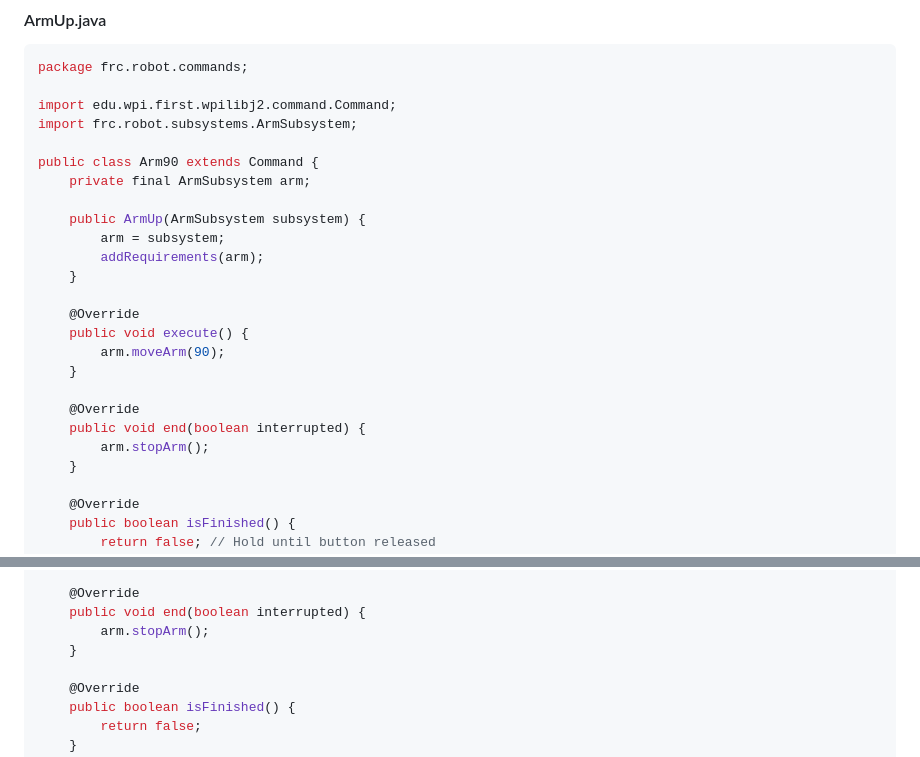
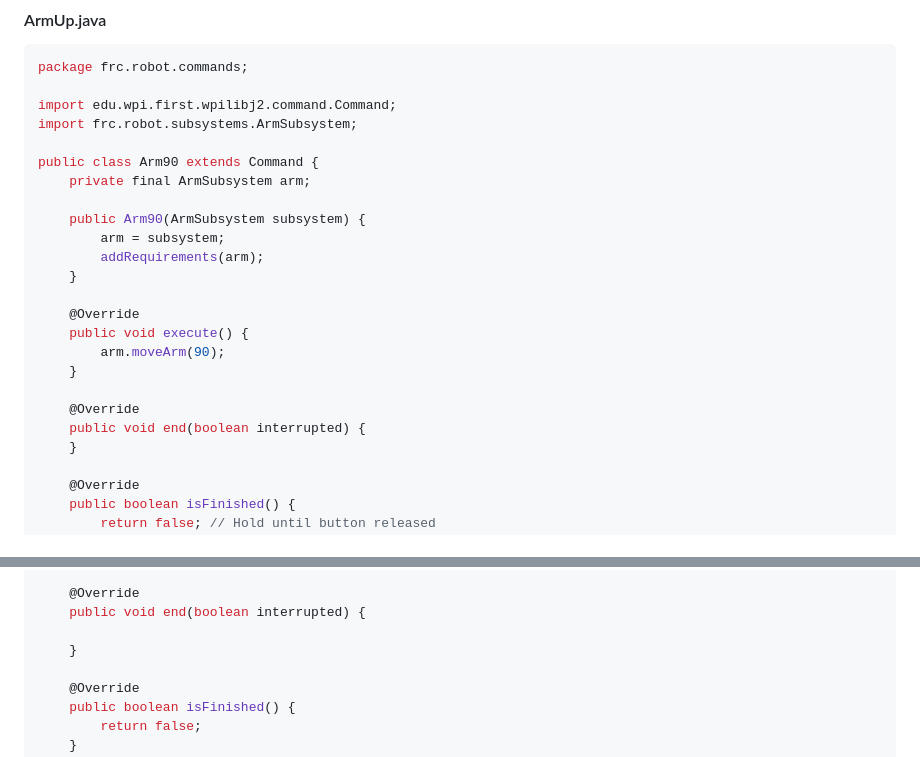
Before and after one commit to 4H-ALARM/XRP, a Markdown page: lessonplans/week3.md, 2 parts joined by grey strips. GitHub-like rendering.

```diff
--- a/lessonplans/week3.md
+++ b/lessonplans/week3.md
@@ -71,7 +71,7 @@ import frc.robot.subsystems.ArmSubsystem;
 public class Arm90 extends Command {
     private final ArmSubsystem arm;
 
-    public ArmUp(ArmSubsystem subsystem) {
+    public Arm90(ArmSubsystem subsystem) {
         arm = subsystem;
         addRequirements(arm);
     }
@@ -83,7 +83,6 @@ public class Arm90 extends Command {
 
     @Override
     public void end(boolean interrupted) {
-        arm.stopArm();
     }
 
     @Override
@@ -116,7 +115,7 @@ public class Arm0 extends Command {
 
     @Override
     public void end(boolean interrupted) {
-        arm.stopArm();
+
     }
 
     @Override
```
